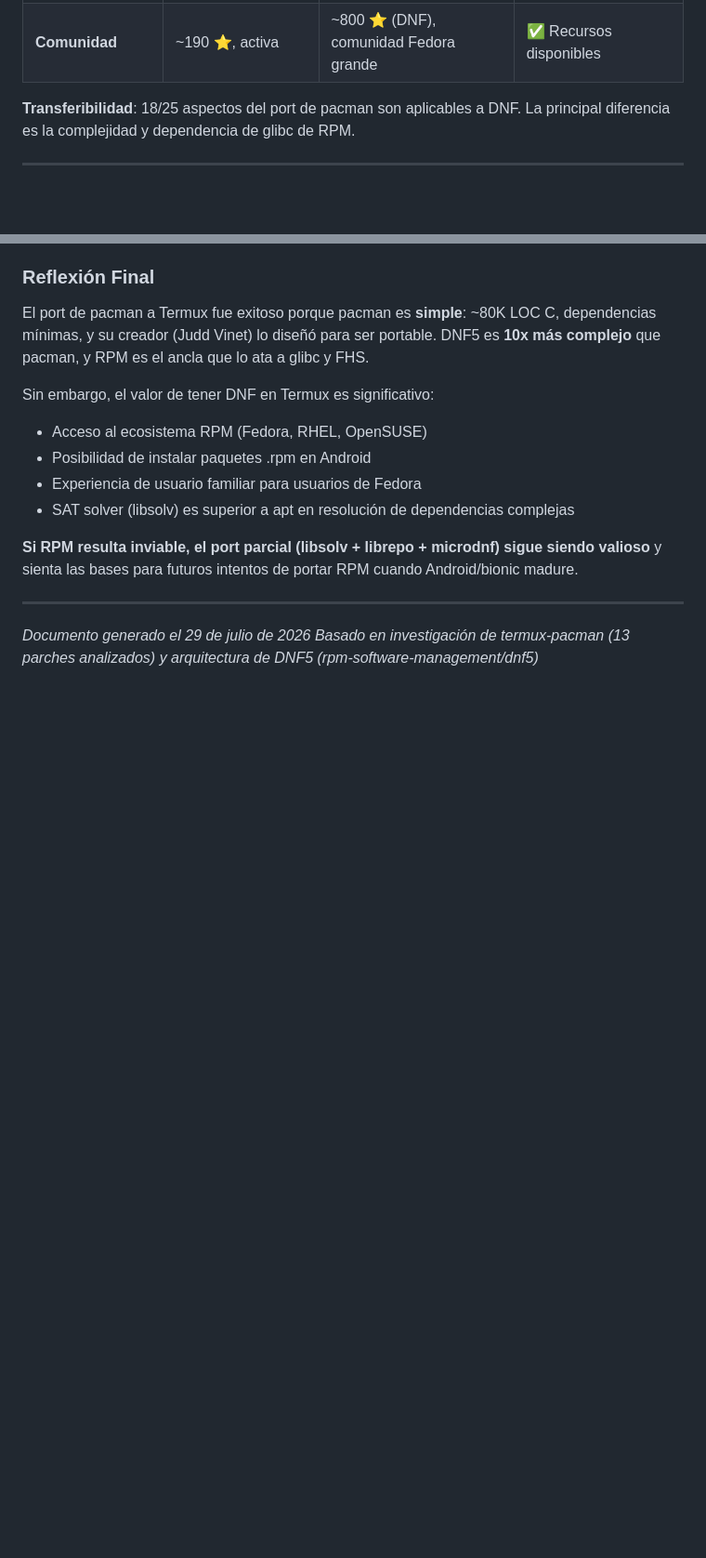
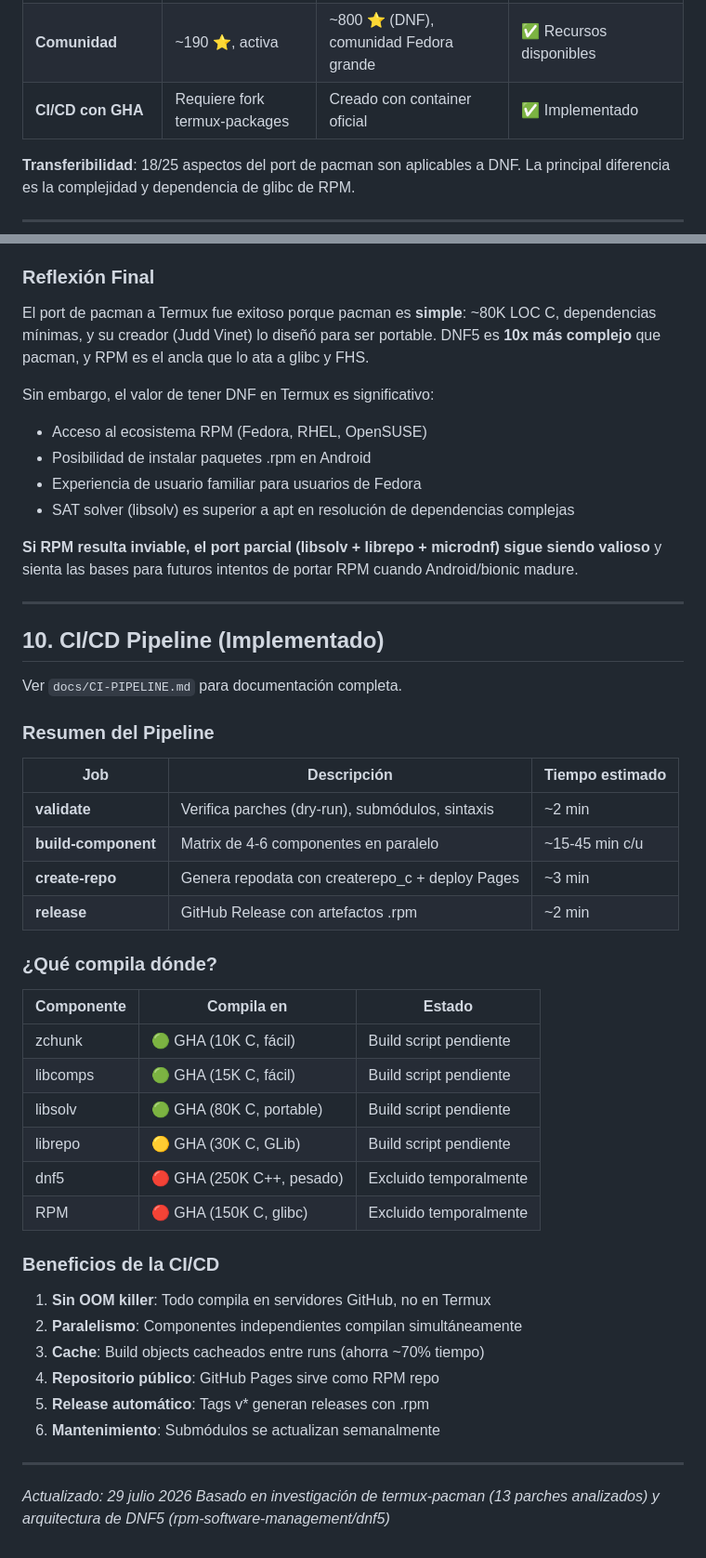
Before and after one commit to Leonisaurov/dnf-for-termux, a Markdown page: PLAN.md, 2 parts joined by grey strips. Shown at 93% size. Drawn GitHub-style; blank space fills up the shorter version.

```diff
--- a/PLAN.md
+++ b/PLAN.md
@@ -30,6 +64,7 @@
 | **Glibc** | No crítico (portable) | CRÍTICO (rpm atado a glibc) | ❌ El mayor desafío |
 | **Ports previos a bionic** | Sí, termux-pacman | NO, nadie ha portado rpm a bionic | ❌ Sin precedentes |
 | **Comunidad** | ~190 ⭐, activa | ~800 ⭐ (DNF), comunidad Fedora grande | ✅ Recursos disponibles |
+| **CI/CD con GHA** | Requiere fork termux-packages | Creado con container oficial | ✅ Implementado |
 
 **Transferibilidad**: 18/25 aspectos del port de pacman son aplicables a DNF. La principal diferencia es la complejidad y dependencia de glibc de RPM.
 
@@ -574,5 +630,40 @@ Sin embargo, el valor de tener DNF en Termux es significativo:
 
 ---
 
-*Documento generado el 29 de julio de 2026*
+## 10. CI/CD Pipeline (Implementado)
+
+Ver `docs/CI-PIPELINE.md` para documentación completa.
+
+### Resumen del Pipeline
+
+| Job | Descripción | Tiempo estimado |
+|-----|-------------|-----------------|
+| **validate** | Verifica parches (dry-run), submódulos, sintaxis | ~2 min |
+| **build-component** | Matrix de 4-6 componentes en paralelo | ~15-45 min c/u |
+| **create-repo** | Genera repodata con createrepo_c + deploy Pages | ~3 min |
+| **release** | GitHub Release con artefactos .rpm | ~2 min |
+
+### ¿Qué compila dónde?
+
+| Componente | Compila en | Estado |
+|-----------|-----------|--------|
+| zchunk | 🟢 GHA (10K C, fácil) | Build script pendiente |
+| libcomps | 🟢 GHA (15K C, fácil) | Build script pendiente |
+| libsolv | 🟢 GHA (80K C, portable) | Build script pendiente |
+| librepo | 🟡 GHA (30K C, GLib) | Build script pendiente |
+| dnf5 | 🔴 GHA (250K C++, pesado) | Excluido temporalmente |
+| RPM | 🔴 GHA (150K C, glibc) | Excluido temporalmente |
+
+### Beneficios de la CI/CD
+
+1. **Sin OOM killer**: Todo compila en servidores GitHub, no en Termux
+2. **Paralelismo**: Componentes independientes compilan simultáneamente
+3. **Cache**: Build objects cacheados entre runs (ahorra ~70% tiempo)
+4. **Repositorio público**: GitHub Pages sirve como RPM repo
+5. **Release automático**: Tags v* generan releases con .rpm
+6. **Mantenimiento**: Submódulos se actualizan semanalmente
+
+---
+
+*Actualizado: 29 julio 2026*
 *Basado en investigación de termux-pacman (13 parches analizados) y arquitectura de DNF5 (rpm-software-management/dnf5)*
```
Also changed, not shown: other parts of PLAN.md (+55 -0 lines).
